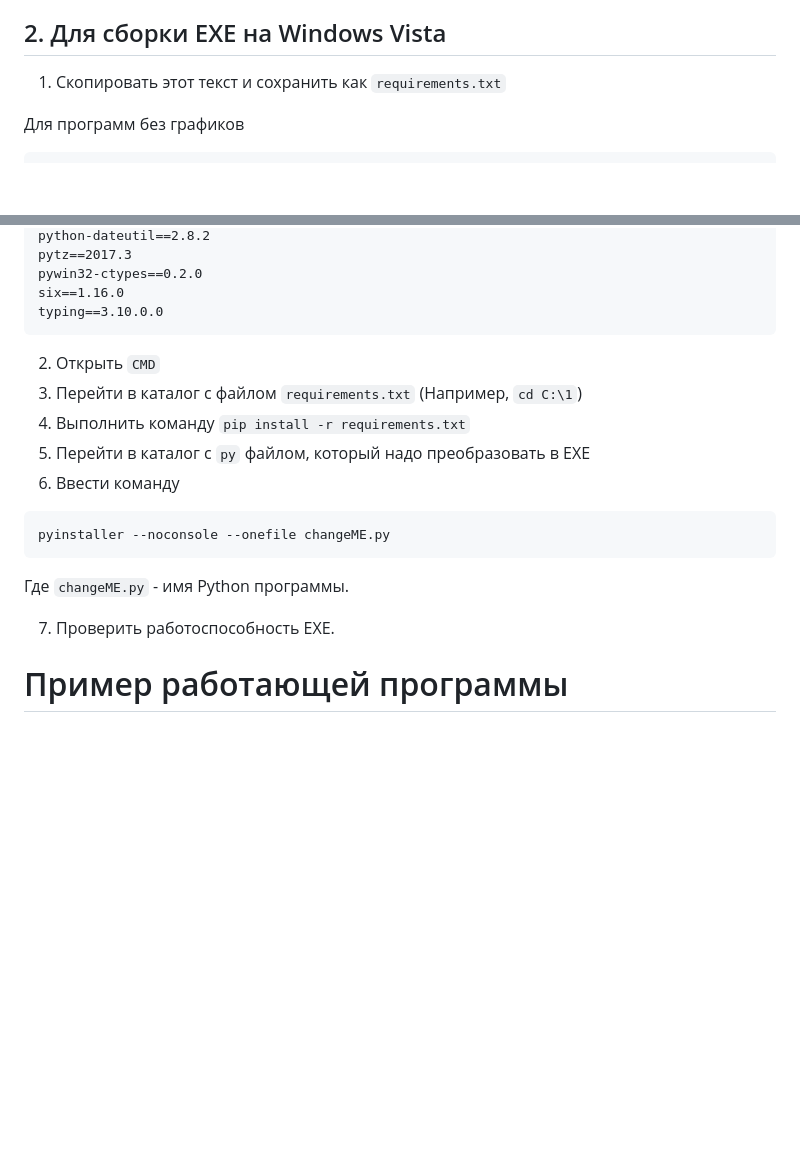
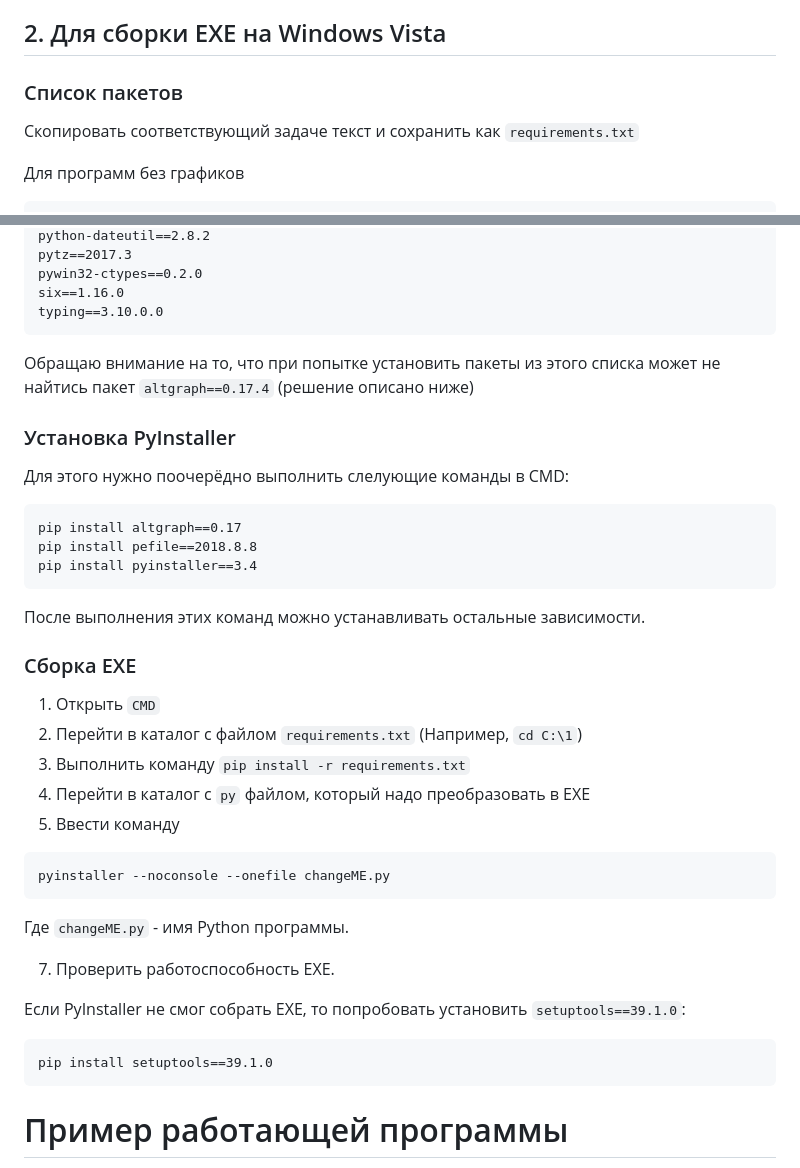
Before and after one commit to sashaqwert/sashaqwert.github.io, a Markdown page: BMSTU_AMASOIU/py_winXP/README.md, 2 parts joined by grey strips. GitHub-like rendering; blank space fills up the shorter version.

Commit message:
pyWinXP решение некоторых проблем

````diff
--- a/BMSTU_AMASOIU/py_winXP/README.md
+++ b/BMSTU_AMASOIU/py_winXP/README.md
@@ -95,7 +95,9 @@ ReactOS - это открытая реализация NT 5.2 (Windows XP / Serv
 
 ## 2. Для сборки EXE на Windows Vista
 
-1. Скопировать этот текст и сохранить как `requirements.txt`
+### Список пакетов
+
+Скопировать соответствующий задаче текст и сохранить как `requirements.txt`
 
 Для программ без графиков
 
@@ -129,12 +131,26 @@ pywin32-ctypes==0.2.0
 six==1.16.0
 typing==3.10.0.0
 ```
+Обращаю внимание на то, что при попытке установить пакеты из этого списка может не найтись пакет `altgraph==0.17.4` (решение описано ниже)
 
-2. Открыть `CMD`
-3. Перейти в каталог с файлом `requirements.txt` (Например, `cd C:\1`)
-4. Выполнить команду `pip install -r requirements.txt`
-5. Перейти в каталог с `py` файлом, который надо преобразовать в EXE
-6. Ввести команду
+### Установка PyInstaller
+
+Для этого нужно поочерёдно выполнить слелующие команды в CMD:
+
+```
+pip install altgraph==0.17
+pip install pefile==2018.8.8
+pip install pyinstaller==3.4
+```
+После выполнения этих команд можно устанавливать остальные зависимости.
+
+### Сборка EXE
+
+1. Открыть `CMD`
+2. Перейти в каталог с файлом `requirements.txt` (Например, `cd C:\1`)
+3. Выполнить команду `pip install -r requirements.txt`
+4. Перейти в каталог с `py` файлом, который надо преобразовать в EXE
+5. Ввести команду
 
 ```
 pyinstaller --noconsole --onefile changeME.py
@@ -143,6 +159,12 @@ pyinstaller --noconsole --onefile changeME.py
 Где `changeME.py` - имя Python программы.
 
 7. Проверить работоспособность EXE.
+
+Если PyInstaller не смог собрать EXE, то попробовать установить `setuptools==39.1.0`:
+
+```
+pip install setuptools==39.1.0
+```
 
 # Пример работающей программы
 
````
